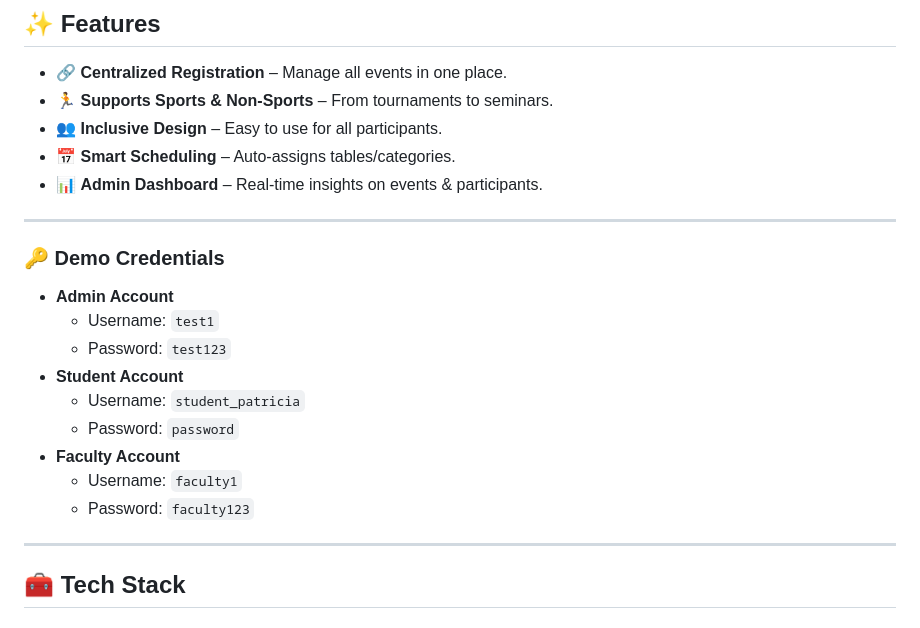
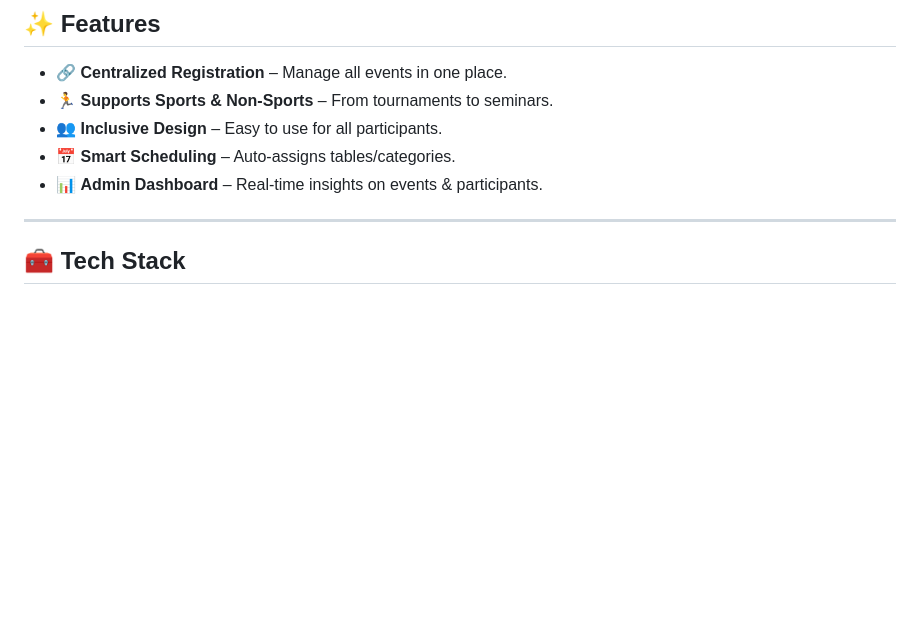
Before and after one commit to relente-patriciajoy/Event-Scheduling-System, a Markdown page: README.md, the part around the change. Drawn GitHub-style; blank space fills up the shorter version.

Commit message:
Remove demo credentials from README
Removed demo credentials section from README.

```diff
--- a/README.md
+++ b/README.md
@@ -29,17 +29,6 @@ It replaces manual tracking with a **clean, user-friendly, and scalable digital
 - 📅 **Smart Scheduling** – Auto-assigns tables/categories.
 - 📊 **Admin Dashboard** – Real-time insights on events & participants.
 
----
-### 🔑 Demo Credentials
-* **Admin Account**
-  * Username: `test1`
-  * Password: `test123`
-* **Student Account**
-  * Username: `student_patricia`
-  * Password: `password`
-* **Faculty Account**
-  * Username: `faculty1`
-  * Password: `faculty123`
 ---
 
 ## 🧰 Tech Stack
```
